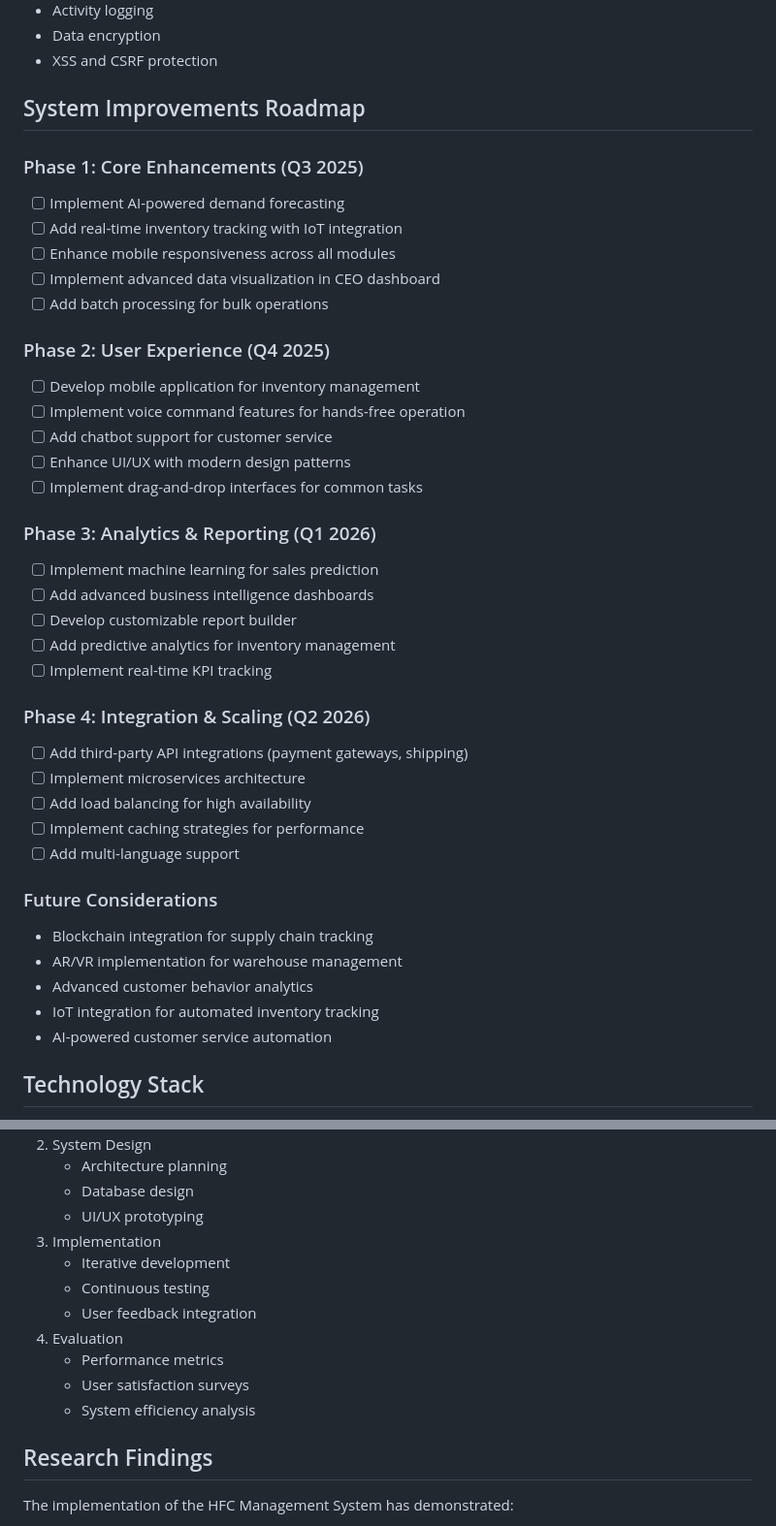
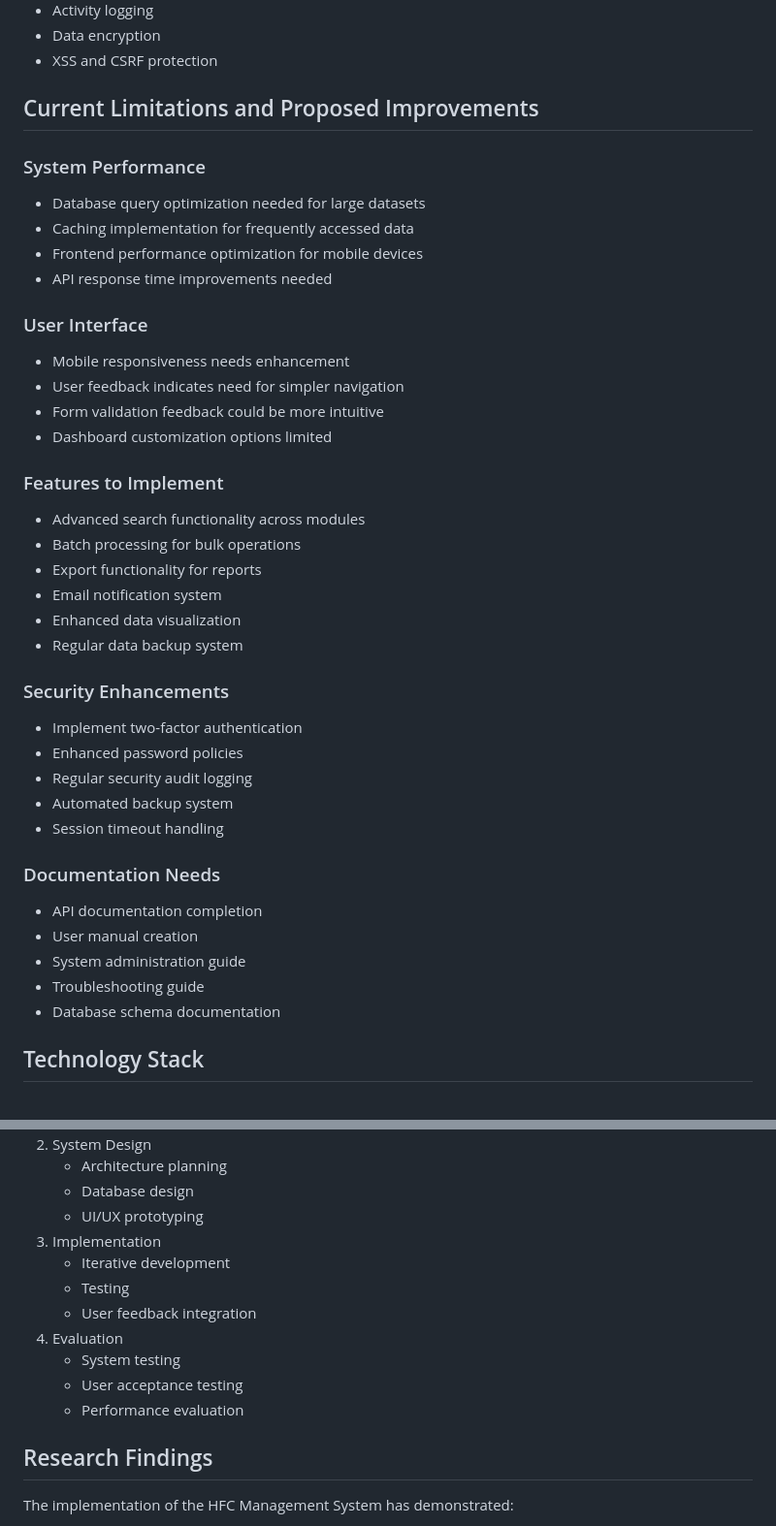
Before and after one commit to Shin-da/HFC-MANAGEMENT, a Markdown page: README.md, 2 parts joined by grey strips. Shown at 97% size. Rendered like a GitHub page.

```diff
--- a/README.md
+++ b/README.md
@@ -59,42 +82,41 @@ This comprehensive management system for Henrich Food Corporation was developed
 - Data encryption
 - XSS and CSRF protection
 
-## System Improvements Roadmap
+## Current Limitations and Proposed Improvements
 
-### Phase 1: Core Enhancements (Q3 2025)
-- [ ] Implement AI-powered demand forecasting
-- [ ] Add real-time inventory tracking with IoT integration
-- [ ] Enhance mobile responsiveness across all modules
-- [ ] Implement advanced data visualization in CEO dashboard
-- [ ] Add batch processing for bulk operations
+### System Performance
+- Database query optimization needed for large datasets
+- Caching implementation for frequently accessed data
+- Frontend performance optimization for mobile devices
+- API response time improvements needed
 
-### Phase 2: User Experience (Q4 2025)
-- [ ] Develop mobile application for inventory management
-- [ ] Implement voice command features for hands-free operation
-- [ ] Add chatbot support for customer service
-- [ ] Enhance UI/UX with modern design patterns
-- [ ] Implement drag-and-drop interfaces for common tasks
+### User Interface
+- Mobile responsiveness needs enhancement
+- User feedback indicates need for simpler navigation
+- Form validation feedback could be more intuitive
+- Dashboard customization options limited
 
-### Phase 3: Analytics & Reporting (Q1 2026)
-- [ ] Implement machine learning for sales prediction
-- [ ] Add advanced business intelligence dashboards
-- [ ] Develop customizable report builder
-- [ ] Add predictive analytics for inventory management
-- [ ] Implement real-time KPI tracking
+### Features to Implement
+- Advanced search functionality across modules
+- Batch processing for bulk operations
+- Export functionality for reports
+- Email notification system
+- Enhanced data visualization
+- Regular data backup system
 
-### Phase 4: Integration & Scaling (Q2 2026)
-- [ ] Add third-party API integrations (payment gateways, shipping)
-- [ ] Implement microservices architecture
-- [ ] Add load balancing for high availability
-- [ ] Implement caching strategies for performance
-- [ ] Add multi-language support
+### Security Enhancements
+- Implement two-factor authentication
+- Enhanced password policies
+- Regular security audit logging
+- Automated backup system
+- Session timeout handling
 
-### Future Considerations
-- Blockchain integration for supply chain tracking
-- AR/VR implementation for warehouse management
-- Advanced customer behavior analytics
-- IoT integration for automated inventory tracking
-- AI-powered customer service automation
+### Documentation Needs
+- API documentation completion
+- User manual creation
+- System administration guide
+- Troubleshooting guide
+- Database schema documentation
 
 ## Technology Stack
 - **Backend:**
@@ -124,12 +146,12 @@ This project follows a systematic development approach:
    - UI/UX prototyping
 3. Implementation
    - Iterative development
-   - Continuous testing
+   - Testing
    - User feedback integration
 4. Evaluation
-   - Performance metrics
-   - User satisfaction surveys
-   - System efficiency analysis
+   - System testing
+   - User acceptance testing
+   - Performance evaluation
 
 ## Research Findings
 The implementation of the HFC Management System has demonstrated:
```
Also changed, not shown: other parts of README.md (+29 -6 lines).
